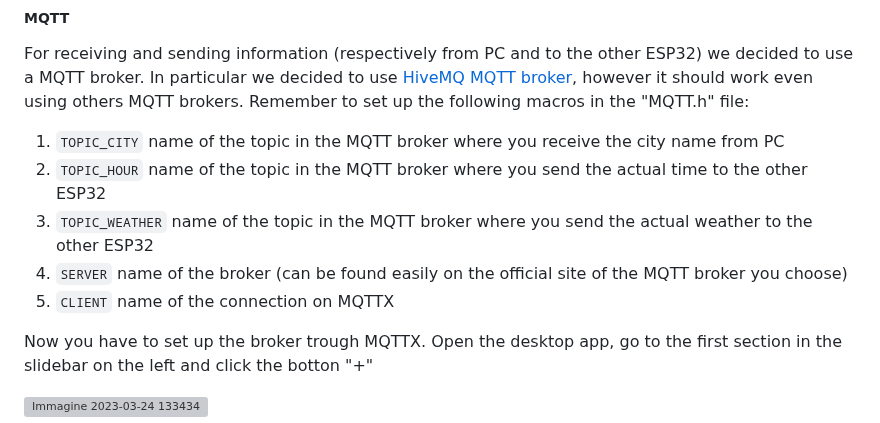
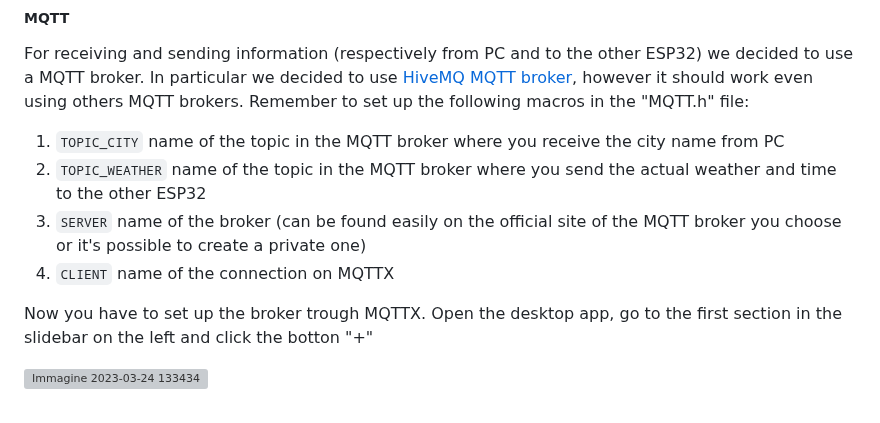
Before and after one commit to achf01/weatherStation, a Markdown page: README.md, the part around the change. Drawn GitHub-style; grey boxes are pictures that could not be loaded.

````diff
--- a/README.md
+++ b/README.md
@@ -109,10 +109,9 @@ First to make sure that the display works set up the pins properly by:
 For receiving and sending information (respectively from PC and to the other ESP32) we decided to use a MQTT broker. In particular we decided to use [HiveMQ MQTT broker](https://www.hivemq.com/public-mqtt-broker/), however it should work even using others MQTT brokers.
 Remember to set up the following macros in the "MQTT.h" file:
 1) ```TOPIC_CITY``` name of the topic in the MQTT broker where you receive the city name from PC
-4) ```TOPIC_HOUR``` name of the topic in the MQTT broker where you send the actual time to the other ESP32
-5) ```TOPIC_WEATHER``` name of the topic in the MQTT broker where you send the actual weather to the other ESP32
-6) ```SERVER``` name of the broker (can be found easily on the official site of the MQTT broker you choose)
-7) ```CLIENT``` name of the connection on MQTTX
+2) ```TOPIC_WEATHER``` name of the topic in the MQTT broker where you send the actual weather and time to the other ESP32
+3) ```SERVER``` name of the broker (can be found easily on the official site of the MQTT broker you choose or it's possible to create a private one)
+4) ```CLIENT``` name of the connection on MQTTX
 
 Now you have to set up the broker trough MQTTX. Open the desktop app, go to the first section in the slidebar on the left and click the botton "+"
 
````
